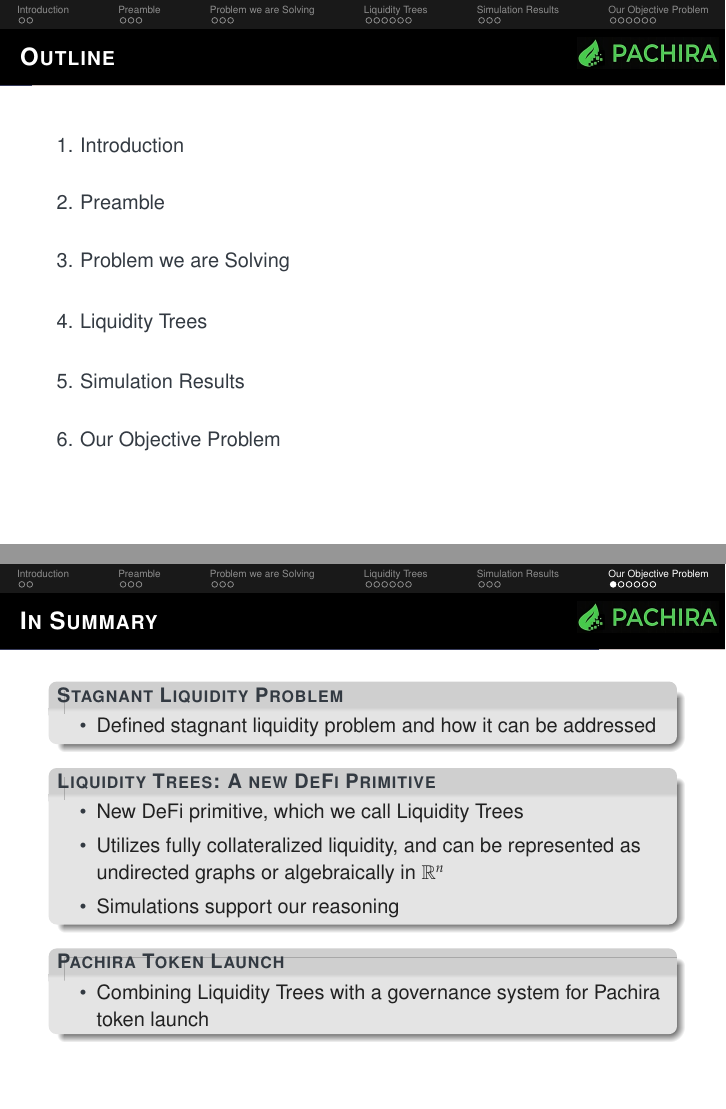
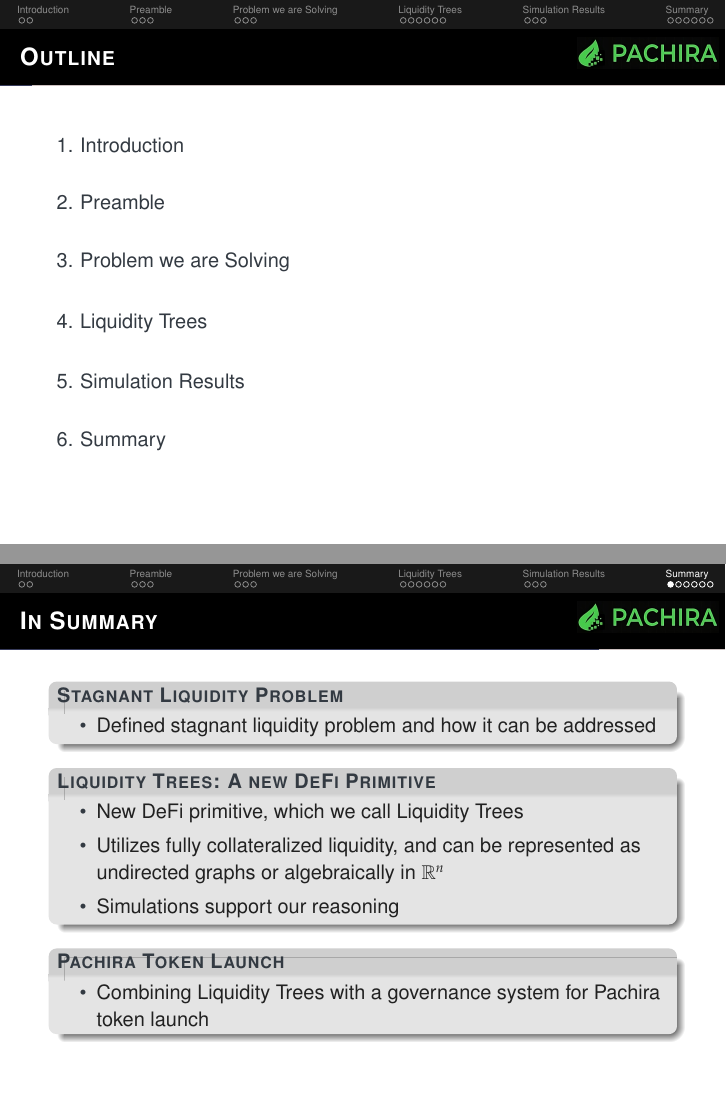
Before and after one commit to syscoin/latex_docs, LaTeX slides (ethdenver/ethdenver.tex): pages 2 and 20 of 25, joined at a grey line. Compiled offline with pdfLaTeX.

Commit message:
ethdenver final

```diff
--- a/ethdenver/ethdenver.tex
+++ b/ethdenver/ethdenver.tex
@@ -67,7 +67,7 @@
 \title{Liquidity Tree Protocols With Pachira}
 \author[Name]{Ian Moore, PhD \inst{$\dagger$}}%With inst, you can change the institution they belong
 
-\institute[shortinst]{\inst{$\dagger$} Researcher @ Syslabs (email: imoore@syslabs.com) }
+\institute[shortinst]{\inst{$\dagger$} Researcher @ SYSLabs (email: imoore@syslabs.com) }
 
 \date{Feburary 23, 2024} %Here you can change the date
 \titlegraphic{\vspace{-0.5cm}\hfill\includegraphics[scale=0.23]{logo.png}} %You can modify the location of the logo by changing the command \vspace{}.
@@ -392,7 +392,7 @@
 
 
 
-\section{Our Objective Problem}
+\section{Summary}
 
 \begin{frame}{In Summary}
 
```
Also changed, not shown: ethdenver/ethdenver.pdf, 7 other files.
